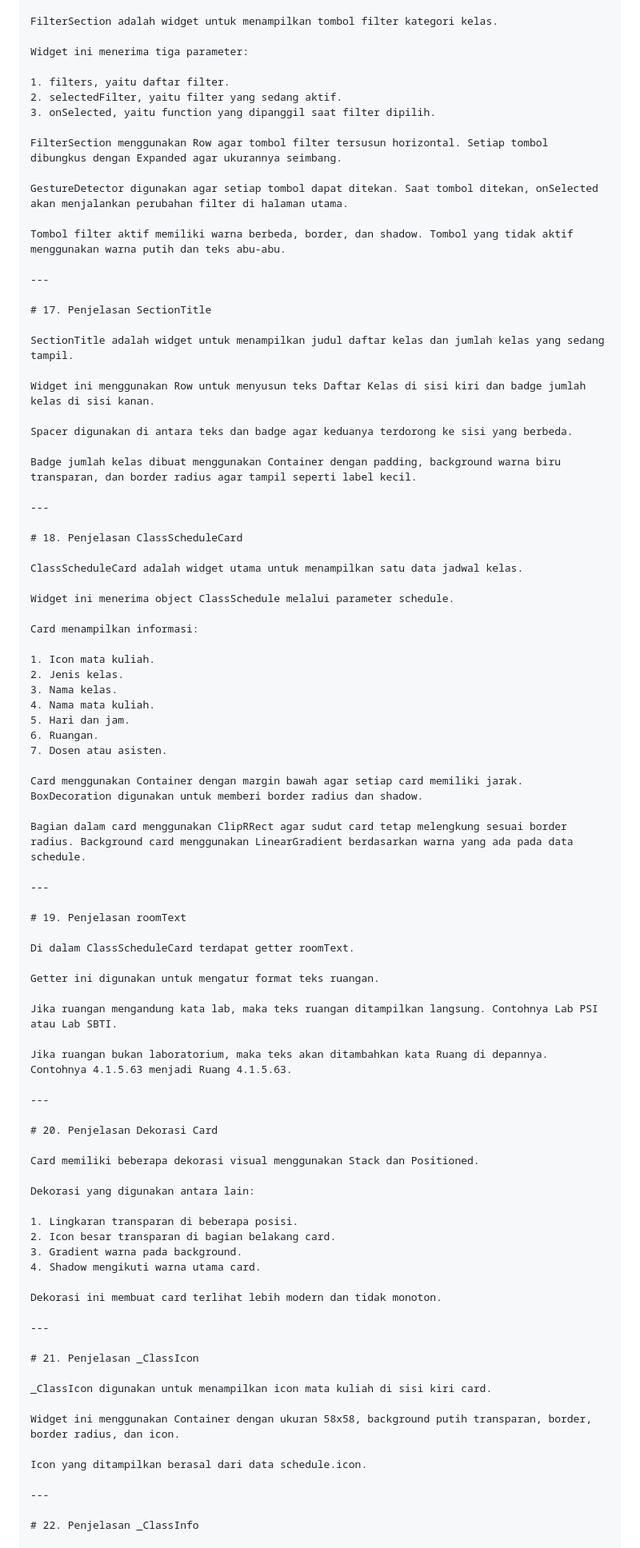
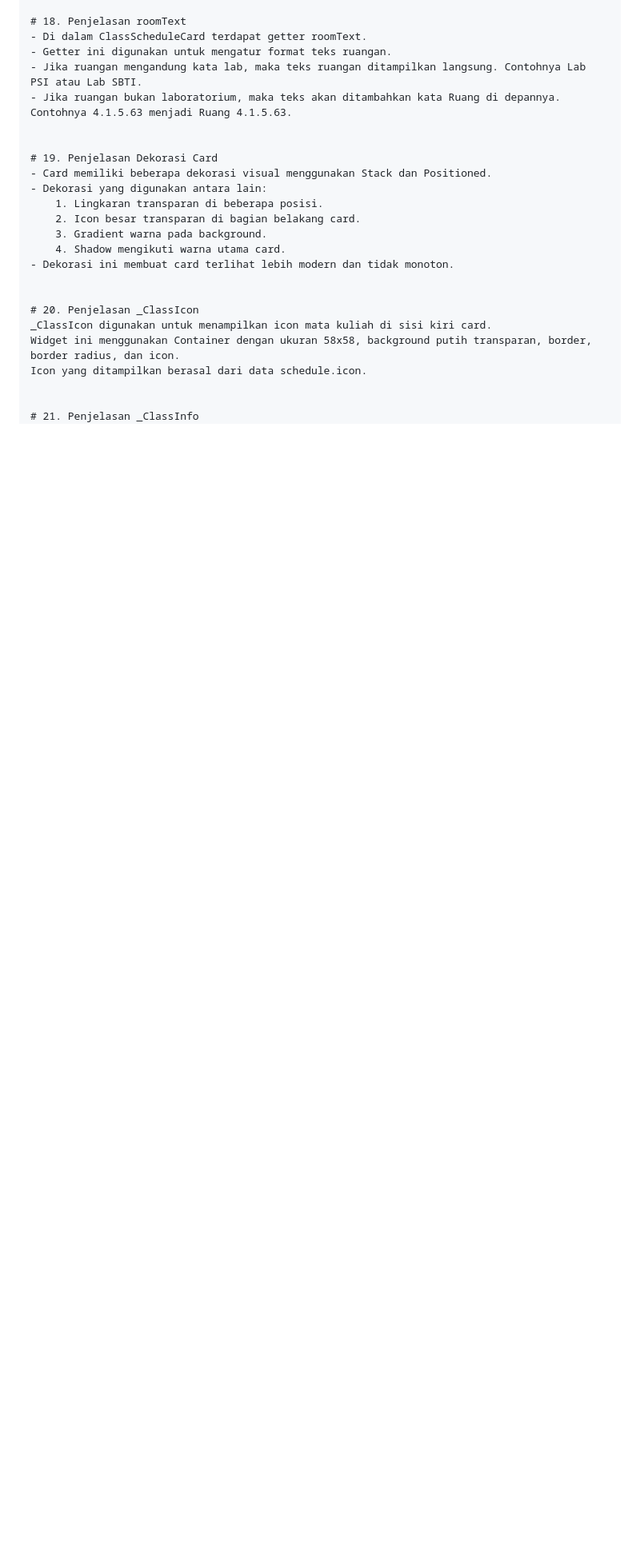
Before and after one commit to ArianiPutriAndini018/C_2400016018_P3_Classroom_App_Ariani_Layouting_dan_Styling, a Markdown page: README.md, the part around one of its changes. Shown at 80% size. Drawn GitHub-style; blank space fills up the shorter version.

```diff
--- a/README.md
+++ b/README.md
@@ -184,91 +206,26 @@ Saat header masih terbuka, aplikasi menampilkan header besar yang berisi sapaan,
 
-FilterSection adalah widget untuk menampilkan tombol filter kategori kelas.
+# 18. Penjelasan roomText
+- Di dalam ClassScheduleCard terdapat getter roomText.
+- Getter ini digunakan untuk mengatur format teks ruangan.
+- Jika ruangan mengandung kata lab, maka teks ruangan ditampilkan langsung. Contohnya Lab PSI atau Lab SBTI.
+- Jika ruangan bukan laboratorium, maka teks akan ditambahkan kata Ruang di depannya. Contohnya 4.1.5.63 menjadi Ruang 4.1.5.63.
 
-Widget ini menerima tiga parameter:
 
-1. filters, yaitu daftar filter.
-2. selectedFilter, yaitu filter yang sedang aktif.
-3. onSelected, yaitu function yang dipanggil saat filter dipilih.
+# 19. Penjelasan Dekorasi Card
+- Card memiliki beberapa dekorasi visual menggunakan Stack dan Positioned.
+- Dekorasi yang digunakan antara lain:
+    1. Lingkaran transparan di beberapa posisi.
+    2. Icon besar transparan di bagian belakang card.
+    3. Gradient warna pada background.
+    4. Shadow mengikuti warna utama card.
+- Dekorasi ini membuat card terlihat lebih modern dan tidak monoton.
 
-FilterSection menggunakan Row agar tombol filter tersusun horizontal. Setiap tombol dibungkus dengan Expanded agar ukurannya seimbang.
 
-GestureDetector digunakan agar setiap tombol dapat ditekan. Saat tombol ditekan, onSelected akan menjalankan perubahan filter di halaman utama.
-
-Tombol filter aktif memiliki warna berbeda, border, dan shadow. Tombol yang tidak aktif menggunakan warna putih dan teks abu-abu.
-
----
-
-# 17. Penjelasan SectionTitle
-
-SectionTitle adalah widget untuk menampilkan judul daftar kelas dan jumlah kelas yang sedang tampil.
-
-Widget ini menggunakan Row untuk menyusun teks Daftar Kelas di sisi kiri dan badge jumlah kelas di sisi kanan.
-
-Spacer digunakan di antara teks dan badge agar keduanya terdorong ke sisi yang berbeda.
-
-Badge jumlah kelas dibuat menggunakan Container dengan padding, background warna biru transparan, dan border radius agar tampil seperti label kecil.
-
----
-
-# 18. Penjelasan ClassScheduleCard
-
-ClassScheduleCard adalah widget utama untuk menampilkan satu data jadwal kelas.
-
-Widget ini menerima object ClassSchedule melalui parameter schedule.
-
-Card menampilkan informasi:
-
-1. Icon mata kuliah.
-2. Jenis kelas.
-3. Nama kelas.
-4. Nama mata kuliah.
-5. Hari dan jam.
-6. Ruangan.
-7. Dosen atau asisten.
-
-Card menggunakan Container dengan margin bawah agar setiap card memiliki jarak. BoxDecoration digunakan untuk memberi border radius dan shadow.
-
-Bagian dalam card menggunakan ClipRRect agar sudut card tetap melengkung sesuai border radius. Background card menggunakan LinearGradient berdasarkan warna yang ada pada data schedule.
-
----
-
-# 19. Penjelasan roomText
-
-Di dalam ClassScheduleCard terdapat getter roomText.
-
-Getter ini digunakan untuk mengatur format teks ruangan.
-
-Jika ruangan mengandung kata lab, maka teks ruangan ditampilkan langsung. Contohnya Lab PSI atau Lab SBTI.
-
-Jika ruangan bukan laboratorium, maka teks akan ditambahkan kata Ruang di depannya. Contohnya 4.1.5.63 menjadi Ruang 4.1.5.63.
-
----
-
-# 20. Penjelasan Dekorasi Card
-
-Card memiliki beberapa dekorasi visual menggunakan Stack dan Positioned.
-
-Dekorasi yang digunakan antara lain:
-
-1. Lingkaran transparan di beberapa posisi.
-2. Icon besar transparan di bagian belakang card.
-3. Gradient warna pada background.
-4. Shadow mengikuti warna utama card.
-
-Dekorasi ini membuat card terlihat lebih modern dan tidak monoton.
-
----
-
-# 21. Penjelasan _ClassIcon
-
+# 20. Penjelasan _ClassIcon
 _ClassIcon digunakan untuk menampilkan icon mata kuliah di sisi kiri card.
-
 Widget ini menggunakan Container dengan ukuran 58x58, background putih transparan, border, border radius, dan icon.
-
 Icon yang ditampilkan berasal dari data schedule.icon.
 
----
 
-# 22. Penjelasan _ClassInfo
-
+# 21. Penjelasan _ClassInfo
 _ClassInfo digunakan untuk menampilkan detail informasi kelas.
```
Also changed, not shown: other parts of README.md (+209 -291 lines).
